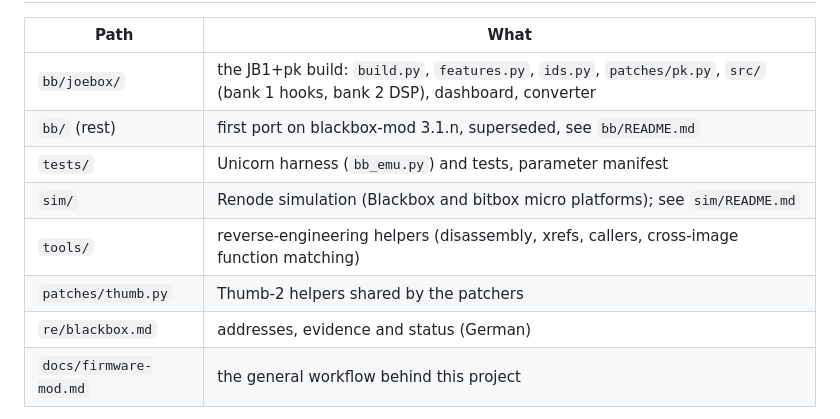
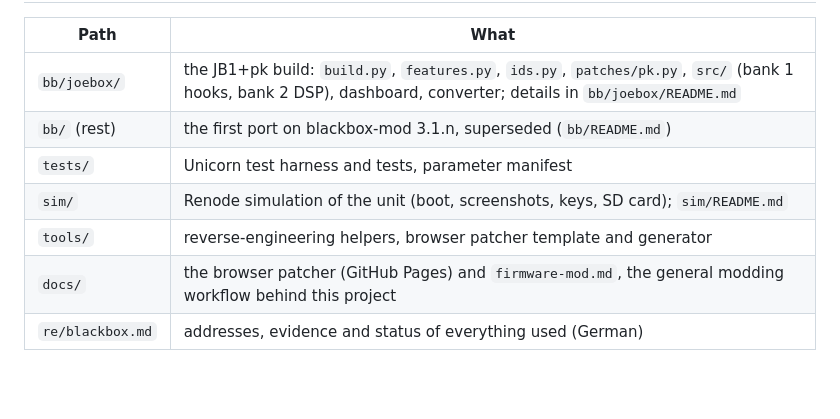
Before and after one commit to kyrillleier-jpg/portkit-blackbox, a Markdown page: README.md, the part around one of its changes. GitHub-like rendering; blank space fills up the shorter version.

```diff
--- a/README.md
+++ b/README.md
@@ -108,12 +122,11 @@ stretch, Loop Fade, JOEBOX's Prism / Confetti / inserts) then pass audio through
 
 | Path | What |
 |---|---|
-| `bb/joebox/` | the JB1+pk build: `build.py`, `features.py`, `ids.py`, `patches/pk.py`, `src/` (bank 1 hooks, bank 2 DSP), dashboard, converter |
-| `bb/` (rest) | first port on blackbox-mod 3.1.n, superseded, see `bb/README.md` |
-| `tests/` | Unicorn harness (`bb_emu.py`) and tests, parameter manifest |
-| `sim/` | Renode simulation (Blackbox and bitbox micro platforms); see `sim/README.md` |
-| `tools/` | reverse-engineering helpers (disassembly, xrefs, callers, cross-image function matching) |
-| `patches/thumb.py` | Thumb-2 helpers shared by the patchers |
-| `re/blackbox.md` | addresses, evidence and status (German) |
-| `docs/firmware-mod.md` | the general workflow behind this project |
+| `bb/joebox/` | the JB1+pk build: `build.py`, `features.py`, `ids.py`, `patches/pk.py`, `src/` (bank 1 hooks, bank 2 DSP), dashboard, converter; details in `bb/joebox/README.md` |
+| `bb/` (rest) | the first port on blackbox-mod 3.1.n, superseded (`bb/README.md`) |
+| `tests/` | Unicorn test harness and tests, parameter manifest |
+| `sim/` | Renode simulation of the unit (boot, screenshots, keys, SD card); `sim/README.md` |
+| `tools/` | reverse-engineering helpers, browser patcher template and generator |
+| `docs/` | the browser patcher (GitHub Pages) and `firmware-mod.md`, the general modding workflow behind this project |
+| `re/blackbox.md` | addresses, evidence and status of everything used (German) |
 
```
Also changed, not shown: other parts of README.md (+96 -82 lines), re/blackbox.md (+6 -0 lines).
